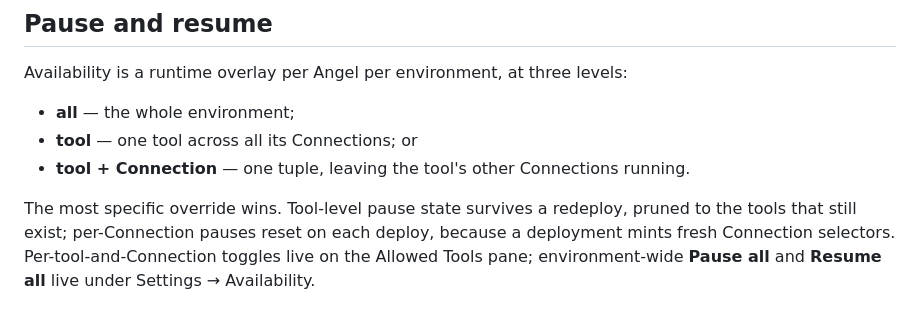
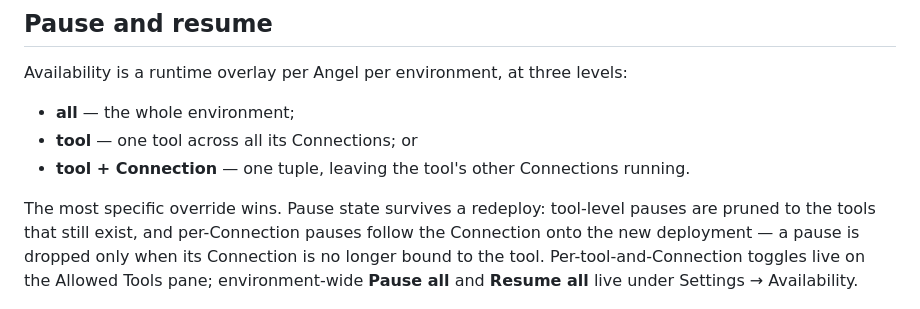
Before and after one commit to exocognito/angel-cloud, a Markdown page: docs/user-manual.md, the part around the change. GitHub-like rendering.

Commit message:
docs: state that per-Connection pauses survive a deploy by following the Connection

```diff
--- a/docs/user-manual.md
+++ b/docs/user-manual.md
@@ -599,9 +599,10 @@ Availability is a runtime overlay per Angel per environment, at three levels:
 - **tool** — one tool across all its Connections; or
 - **tool + Connection** — one tuple, leaving the tool's other Connections running.
 
-The most specific override wins. Tool-level pause state survives a redeploy,
-pruned to the tools that still exist; per-Connection pauses reset on each deploy,
-because a deployment mints fresh Connection selectors. Per-tool-and-Connection toggles
+The most specific override wins. Pause state survives a redeploy: tool-level
+pauses are pruned to the tools that still exist, and per-Connection pauses
+follow the Connection onto the new deployment — a pause is dropped only when
+its Connection is no longer bound to the tool. Per-tool-and-Connection toggles
 live on the Allowed Tools pane; environment-wide **Pause all** and **Resume all**
 live under Settings → Availability.
 
```
